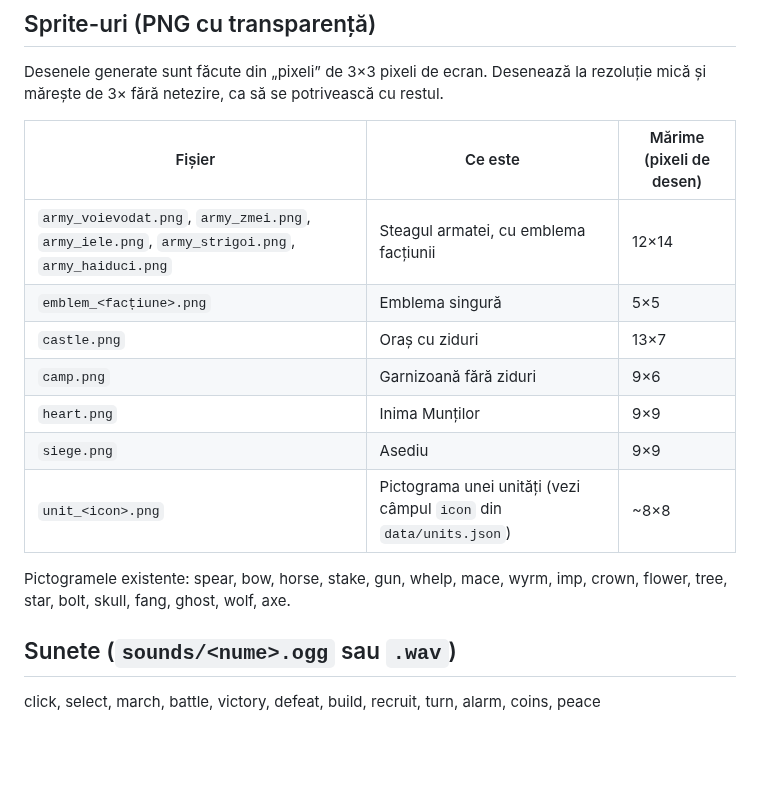
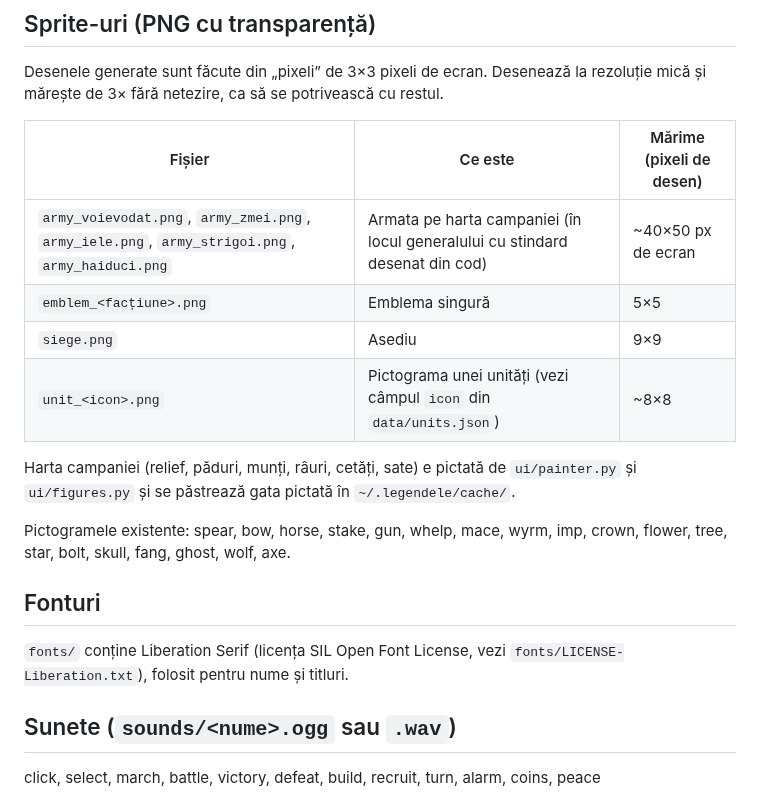
Before and after one commit to Stefan07811/joc-indie-strategie, a Markdown page: legendele/assets/README.md, the part around the change. GitHub-like rendering; blank space fills up the shorter version.

```diff
--- a/legendele/assets/README.md
+++ b/legendele/assets/README.md
@@ -11,16 +11,21 @@ Desenează la rezoluție mică și mărește de 3× fără netezire, ca să se p
 
 | Fișier | Ce este | Mărime (pixeli de desen) |
 |---|---|---|
-| `army_voievodat.png`, `army_zmei.png`, `army_iele.png`, `army_strigoi.png`, `army_haiduci.png` | Steagul armatei, cu emblema facțiunii | 12×14 |
+| `army_voievodat.png`, `army_zmei.png`, `army_iele.png`, `army_strigoi.png`, `army_haiduci.png` | Armata pe harta campaniei (în locul generalului cu stindard desenat din cod) | ~40×50 px de ecran |
 | `emblem_<facțiune>.png` | Emblema singură | 5×5 |
-| `castle.png` | Oraș cu ziduri | 13×7 |
-| `camp.png` | Garnizoană fără ziduri | 9×6 |
-| `heart.png` | Inima Munților | 9×9 |
 | `siege.png` | Asediu | 9×9 |
 | `unit_<icon>.png` | Pictograma unei unități (vezi câmpul `icon` din `data/units.json`) | ~8×8 |
 
+Harta campaniei (relief, păduri, munți, râuri, cetăți, sate) e pictată de `ui/painter.py` și `ui/figures.py`
+și se păstrează gata pictată în `~/.legendele/cache/`.
+
 Pictogramele existente: spear, bow, horse, stake, gun, whelp, mace, wyrm, imp, crown, flower, tree, star, bolt,
 skull, fang, ghost, wolf, axe.
+
+## Fonturi
+
+`fonts/` conține Liberation Serif (licența SIL Open Font License, vezi `fonts/LICENSE-Liberation.txt`),
+folosit pentru nume și titluri.
 
 ## Sunete (`sounds/<nume>.ogg` sau `.wav`)
 
```
Also changed, not shown: docs/screenshot.png, 11 other files.
